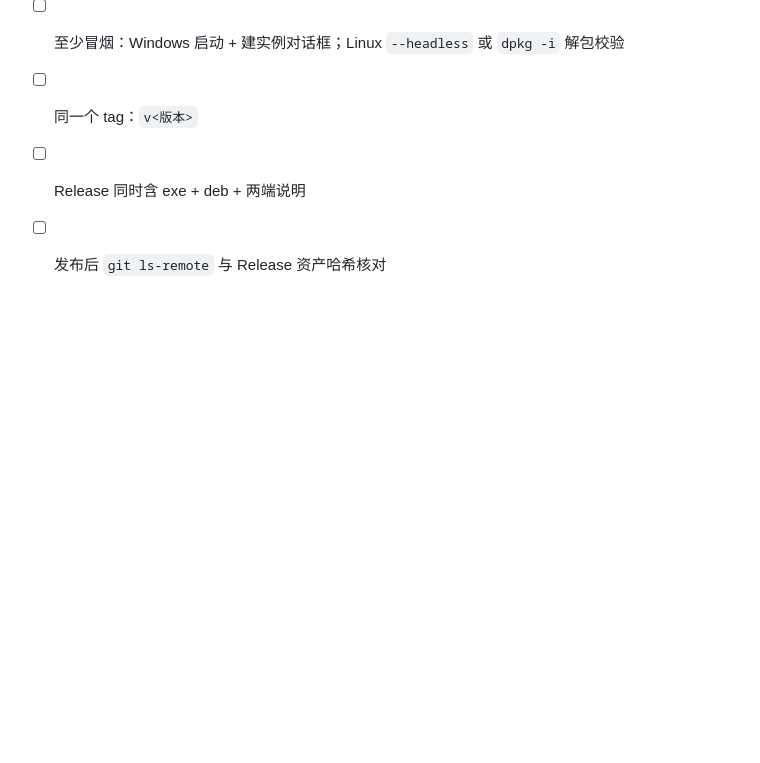
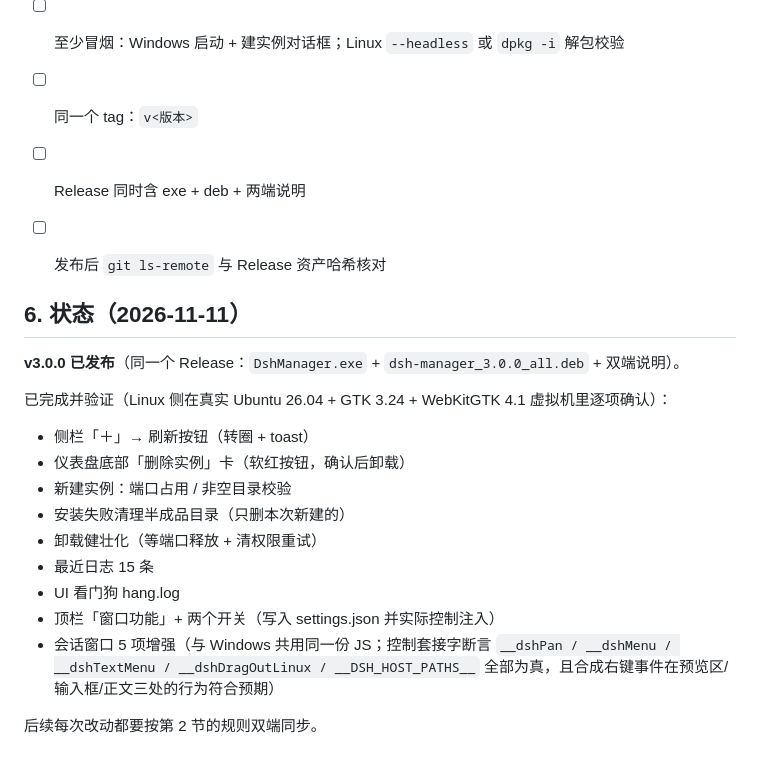
Before and after one commit to cuteG41cute/dsh-desktop, a Markdown page: docs/RELEASE-SYNC.md, the part around the change. Drawn GitHub-style; blank space fills up the shorter version.

Commit message:
docs: RELEASE-SYNC 记录 v3.0.0 已发布与已验证项

```diff
--- a/docs/RELEASE-SYNC.md
+++ b/docs/RELEASE-SYNC.md
@@ -68,3 +68,22 @@ Windows 从 2.0.0 起是「git clone 官方仓库 + 实例内 pnpm install/build
 - [ ] 同一个 tag：`v<版本>`
 - [ ] Release 同时含 exe + deb + 两端说明
 - [ ] 发布后 `git ls-remote` 与 Release 资产哈希核对
+
+
+## 6. 状态（2026-11-11）
+
+**v3.0.0 已发布**（同一个 Release：`DshManager.exe` + `dsh-manager_3.0.0_all.deb` + 双端说明）。
+
+已完成并验证（Linux 侧在真实 Ubuntu 26.04 + GTK 3.24 + WebKitGTK 4.1 虚拟机里逐项确认）：
+
+- 侧栏「＋」→ 刷新按钮（转圈 + toast）
+- 仪表盘底部「删除实例」卡（软红按钮，确认后卸载）
+- 新建实例：端口占用 / 非空目录校验
+- 安装失败清理半成品目录（只删本次新建的）
+- 卸载健壮化（等端口释放 + 清权限重试）
+- 最近日志 15 条
+- UI 看门狗 hang.log
+- 顶栏「窗口功能」+ 两个开关（写入 settings.json 并实际控制注入）
+- 会话窗口 5 项增强（与 Windows 共用同一份 JS；控制套接字断言 `__dshPan / __dshMenu / __dshTextMenu / __dshDragOutLinux / __DSH_HOST_PATHS__` 全部为真，且合成右键事件在预览区/输入框/正文三处的行为符合预期）
+
+后续每次改动都要按第 2 节的规则双端同步。
```
